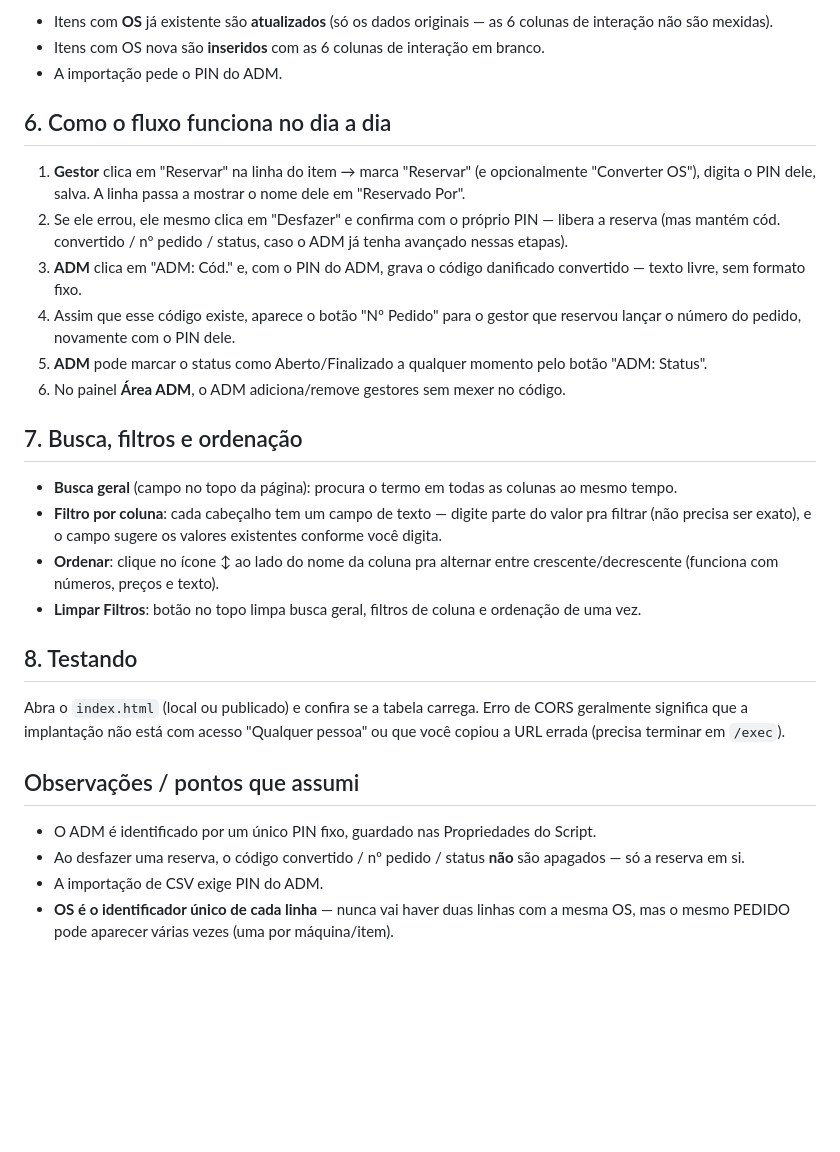
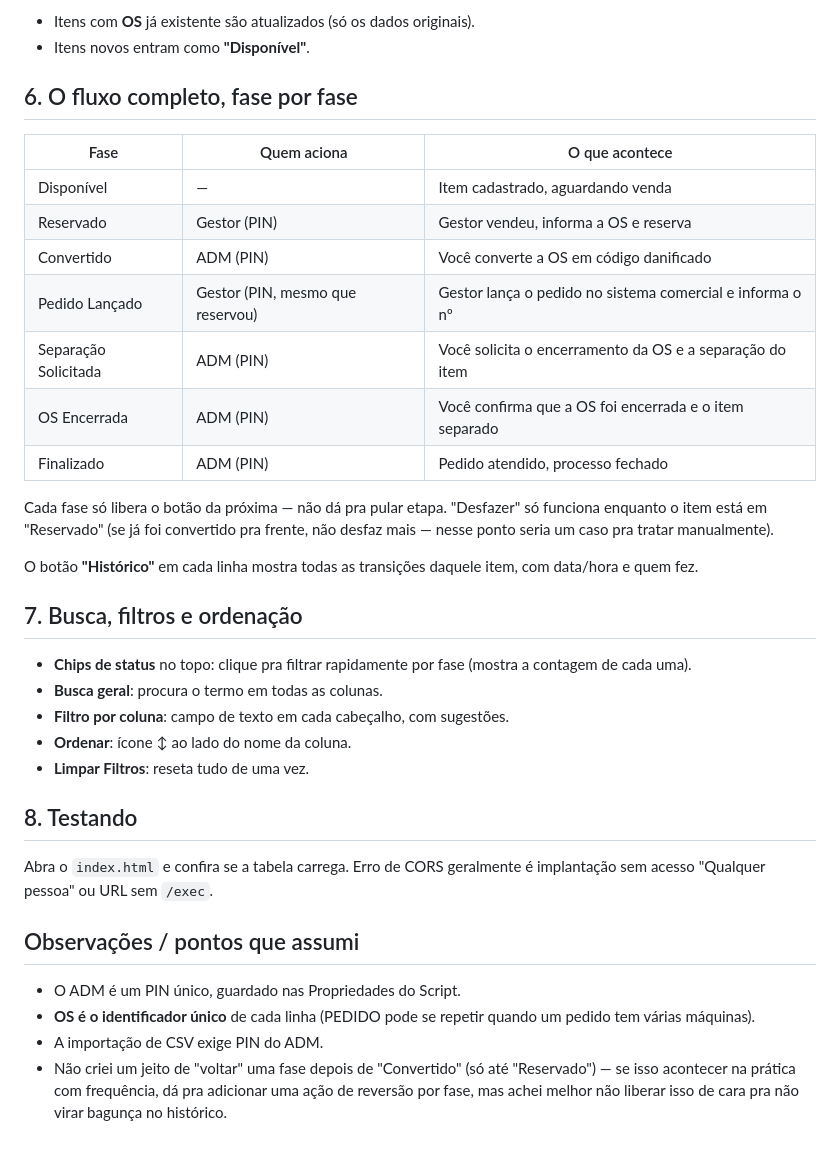
Before and after one commit to alexandreketels-byte/Danificados, a Markdown page: SETUP.md, the part around one of its changes. Rendered like a GitHub page; blank space fills up the shorter version.

```diff
--- a/SETUP.md
+++ b/SETUP.md
@@ -67,31 +62,38 @@ PREÇO CUSTO, preço de venda2, % desconto, liquidação, SETOR, FOTOS, DEFEITO
 
-- Itens com **OS** já existente são **atualizados** (só os dados originais — as 6 colunas de interação não são mexidas).
-- Itens com OS nova são **inseridos** com as 6 colunas de interação em branco.
-- A importação pede o PIN do ADM.
+- Itens com **OS** já existente são atualizados (só os dados originais).
+- Itens novos entram como **"Disponível"**.
 
-## 6. Como o fluxo funciona no dia a dia
+## 6. O fluxo completo, fase por fase
 
-1. **Gestor** clica em "Reservar" na linha do item → marca "Reservar" (e opcionalmente "Converter OS"), digita o PIN dele, salva. A linha passa a mostrar o nome dele em "Reservado Por".
-2. Se ele errou, ele mesmo clica em "Desfazer" e confirma com o próprio PIN — libera a reserva (mas mantém cód. convertido / nº pedido / status, caso o ADM já tenha avançado nessas etapas).
-3. **ADM** clica em "ADM: Cód." e, com o PIN do ADM, grava o código danificado convertido — texto livre, sem formato fixo.
-4. Assim que esse código existe, aparece o botão "Nº Pedido" para o gestor que reservou lançar o número do pedido, novamente com o PIN dele.
-5. **ADM** pode marcar o status como Aberto/Finalizado a qualquer momento pelo botão "ADM: Status".
-6. No painel **Área ADM**, o ADM adiciona/remove gestores sem mexer no código.
+| Fase | Quem aciona | O que acontece |
+|---|---|---|
+| Disponível | — | Item cadastrado, aguardando venda |
+| Reservado | Gestor (PIN) | Gestor vendeu, informa a OS e reserva |
+| Convertido | ADM (PIN) | Você converte a OS em código danificado |
+| Pedido Lançado | Gestor (PIN, mesmo que reservou) | Gestor lança o pedido no sistema comercial e informa o nº |
+| Separação Solicitada | ADM (PIN) | Você solicita o encerramento da OS e a separação do item |
+| OS Encerrada | ADM (PIN) | Você confirma que a OS foi encerrada e o item separado |
+| Finalizado | ADM (PIN) | Pedido atendido, processo fechado |
+
+Cada fase só libera o botão da próxima — não dá pra pular etapa. "Desfazer" só funciona enquanto o item está em "Reservado" (se já foi convertido pra frente, não desfaz mais — nesse ponto seria um caso pra tratar manualmente).
+
+O botão **"Histórico"** em cada linha mostra todas as transições daquele item, com data/hora e quem fez.
 
 ## 7. Busca, filtros e ordenação
 
-- **Busca geral** (campo no topo da página): procura o termo em todas as colunas ao mesmo tempo.
-- **Filtro por coluna**: cada cabeçalho tem um campo de texto — digite parte do valor pra filtrar (não precisa ser exato), e o campo sugere os valores existentes conforme você digita.
-- **Ordenar**: clique no ícone ↕ ao lado do nome da coluna pra alternar entre crescente/decrescente (funciona com números, preços e texto).
-- **Limpar Filtros**: botão no topo limpa busca geral, filtros de coluna e ordenação de uma vez.
+- **Chips de status** no topo: clique pra filtrar rapidamente por fase (mostra a contagem de cada uma).
+- **Busca geral**: procura o termo em todas as colunas.
+- **Filtro por coluna**: campo de texto em cada cabeçalho, com sugestões.
+- **Ordenar**: ícone ↕ ao lado do nome da coluna.
+- **Limpar Filtros**: reseta tudo de uma vez.
 
 ## 8. Testando
 
-Abra o `index.html` (local ou publicado) e confira se a tabela carrega. Erro de CORS geralmente significa que a implantação não está com acesso "Qualquer pessoa" ou que você copiou a URL errada (precisa terminar em `/exec`).
+Abra o `index.html` e confira se a tabela carrega. Erro de CORS geralmente é implantação sem acesso "Qualquer pessoa" ou URL sem `/exec`.
 
 ## Observações / pontos que assumi
 
-- O ADM é identificado por um único PIN fixo, guardado nas Propriedades do Script.
-- Ao desfazer uma reserva, o código convertido / nº pedido / status **não** são apagados — só a reserva em si.
+- O ADM é um PIN único, guardado nas Propriedades do Script.
+- **OS é o identificador único** de cada linha (PEDIDO pode se repetir quando um pedido tem várias máquinas).
 - A importação de CSV exige PIN do ADM.
-- **OS é o identificador único de cada linha** — nunca vai haver duas linhas com a mesma OS, mas o mesmo PEDIDO pode aparecer várias vezes (uma por máquina/item).
+- Não criei um jeito de "voltar" uma fase depois de "Convertido" (só até "Reservado") — se isso acontecer na prática com frequência, dá pra adicionar uma ação de reversão por fase, mas achei melhor não liberar isso de cara pra não virar bagunça no histórico.
```
Also changed, not shown: other parts of SETUP.md (+32 -37 lines).
